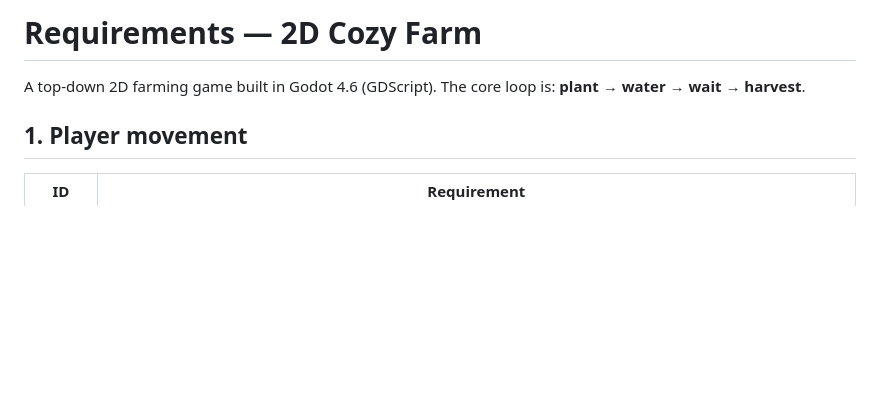
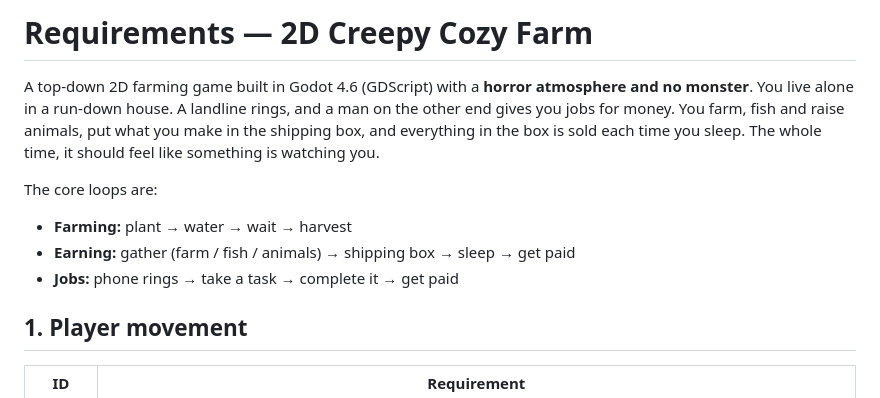
Before and after one commit to LukeCheese-17/2D-Farming-Game, a Markdown page: REQUIREMENTS.md, the part around one of its changes. Rendered like a GitHub page; blank space fills up the shorter version.

```diff
--- a/REQUIREMENTS.md
+++ b/REQUIREMENTS.md
@@ -1,7 +1,14 @@
-# Requirements — 2D Cozy Farm
+# Requirements — 2D Creepy Cozy Farm
 
-A top-down 2D farming game built in Godot 4.6 (GDScript). The core loop is:
-**plant → water → wait → harvest**.
+A top-down 2D farming game built in Godot 4.6 (GDScript) with a **horror atmosphere and no monster**.
+You live alone in a run-down house. A landline rings, and a man on the other end gives you jobs
+for money. You farm, fish and raise animals, put what you make in the shipping box, and everything
+in the box is sold each time you sleep. The whole time, it should feel like something is watching you.
+
+The core loops are:
+- **Farming:** plant → water → wait → harvest
+- **Earning:** gather (farm / fish / animals) → shipping box → sleep → get paid
+- **Jobs:** phone rings → take a task → complete it → get paid
 
 ## 1. Player movement
 
```
Also changed, not shown: other parts of REQUIREMENTS.md (+83 -7 lines).
